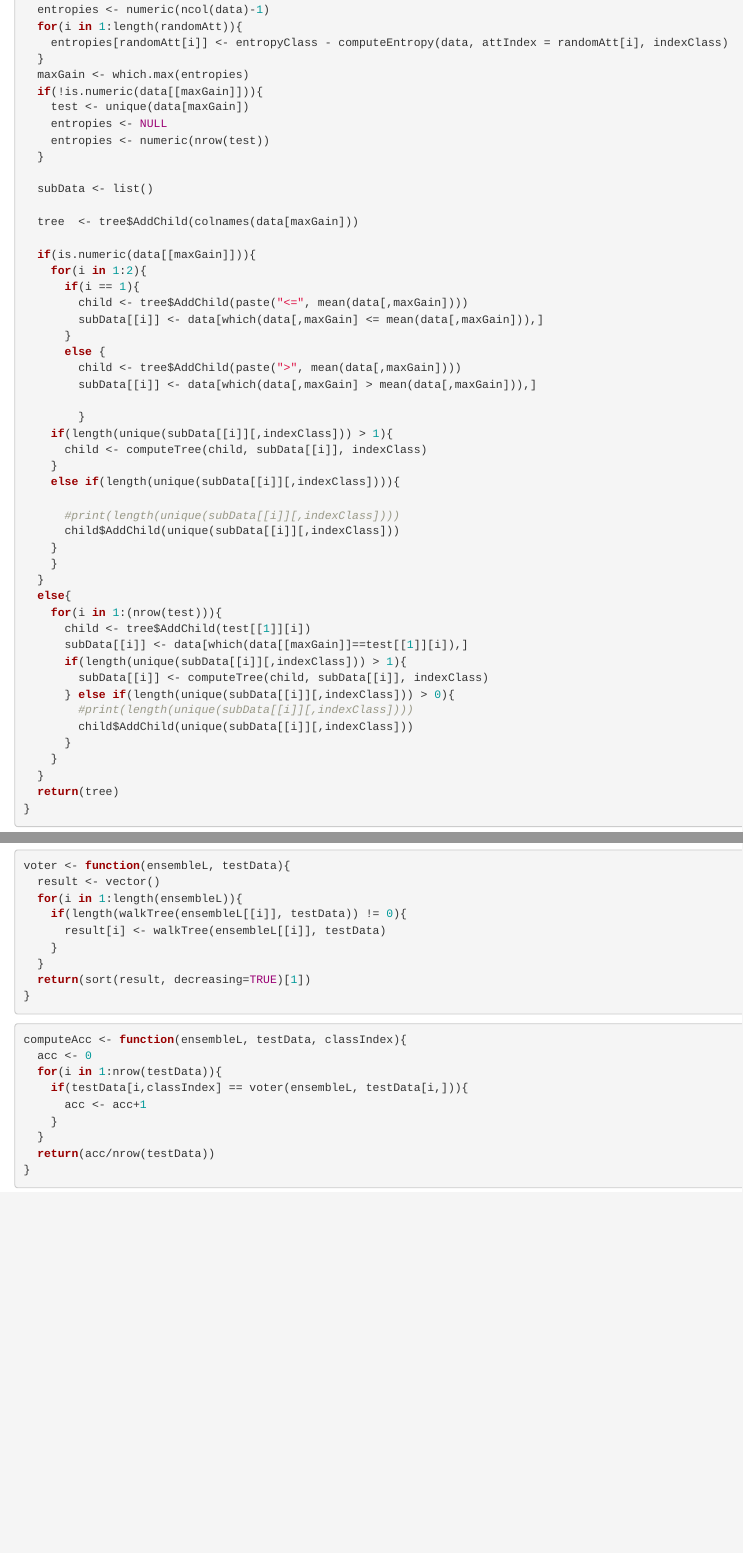
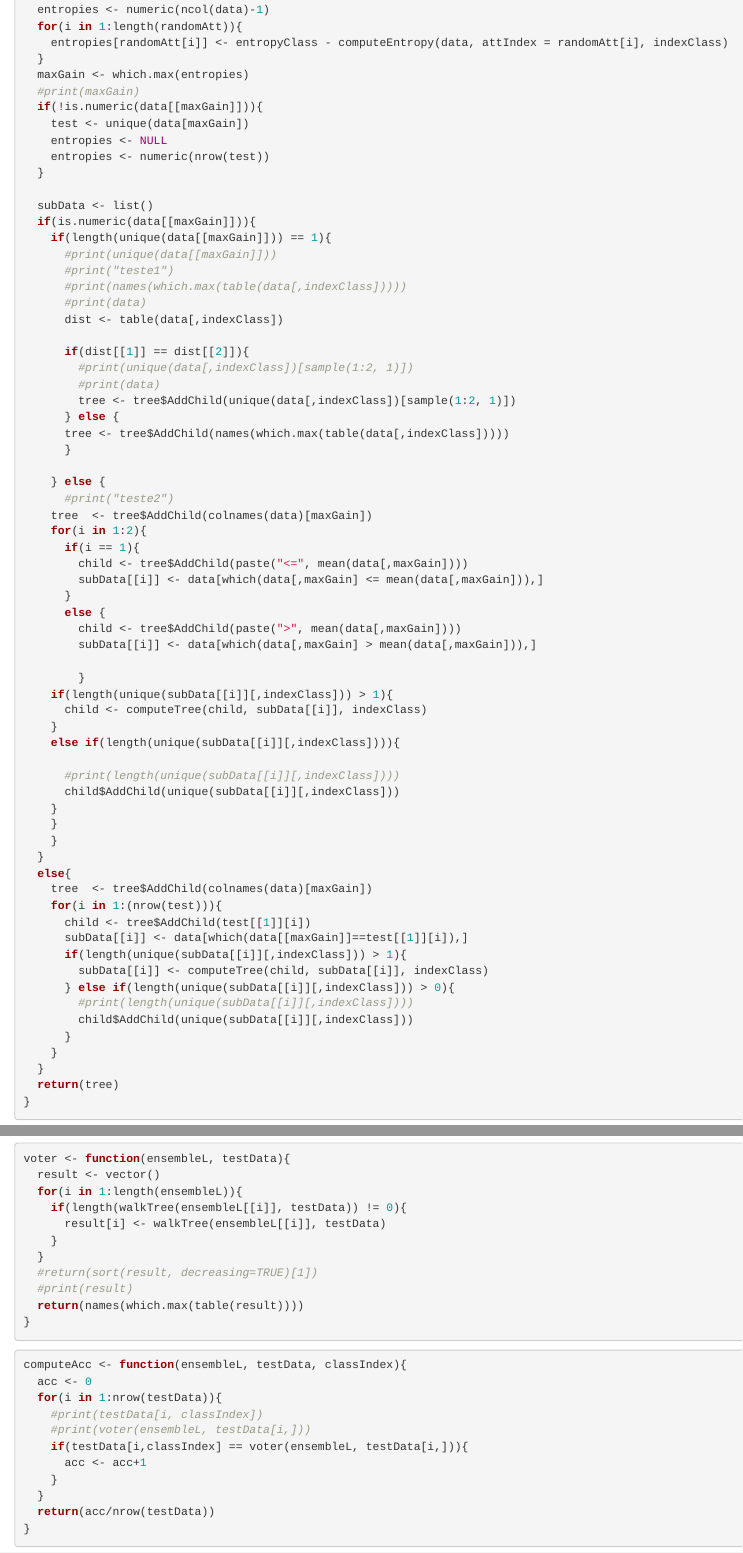
Before and after one commit to barlette/AM-Trabalho1, an R Markdown document (T1.Rmd): the page in a window 1100 px wide, from 1720 px down, and a second part further down, joined at a grey line. Rendered offline with R 4.5, knitr and Pandoc, with nearby package versions; code that draws random numbers runs with fixed seeds of ours; some code elsewhere in the file could not run offline.

Commit message:
Alguns bugs arrumados.

````diff
--- a/T1.Rmd
+++ b/T1.Rmd
@@ -100,6 +100,7 @@ computeTree <- function(tree, data, indexClass){
     entropies[randomAtt[i]] <- entropyClass - computeEntropy(data, attIndex = randomAtt[i], indexClass)
   }
   maxGain <- which.max(entropies)
+  #print(maxGain)
   if(!is.numeric(data[[maxGain]])){
     test <- unique(data[maxGain])
     entropies <- NULL
@@ -107,10 +108,25 @@ computeTree <- function(tree, data, indexClass){
   }
 
   subData <- list()
+  if(is.numeric(data[[maxGain]])){
+    if(length(unique(data[[maxGain]])) == 1){
+      #print(unique(data[[maxGain]]))
+      #print("teste1")
+      #print(names(which.max(table(data[,indexClass]))))
+      #print(data)
+      dist <- table(data[,indexClass])
 
-  tree  <- tree$AddChild(colnames(data[maxGain]))
+      if(dist[[1]] == dist[[2]]){
+        #print(unique(data[,indexClass])[sample(1:2, 1)])
+        #print(data)
+        tree <- tree$AddChild(unique(data[,indexClass])[sample(1:2, 1)])
+      } else {
+      tree <- tree$AddChild(names(which.max(table(data[,indexClass]))))
+      }
 
-  if(is.numeric(data[[maxGain]])){
+    } else {
+      #print("teste2")
+    tree  <- tree$AddChild(colnames(data)[maxGain])
     for(i in 1:2){
       if(i == 1){
         child <- tree$AddChild(paste("<=", mean(data[,maxGain])))
@@ -130,8 +146,10 @@ computeTree <- function(tree, data, indexClass){
       child$AddChild(unique(subData[[i]][,indexClass]))
     }
     }
+    }
   }
   else{
+    tree  <- tree$AddChild(colnames(data)[maxGain])
     for(i in 1:(nrow(test))){
       child <- tree$AddChild(test[[1]][i])
       subData[[i]] <- data[which(data[[maxGain]]==test[[1]][i]),]
@@ -204,7 +222,9 @@ voter <- function(ensembleL, testData){
       result[i] <- walkTree(ensembleL[[i]], testData)
     }
   }
-  return(sort(result, decreasing=TRUE)[1])
+  #return(sort(result, decreasing=TRUE)[1])
+  #print(result)
+  return(names(which.max(table(result))))
 }
 
 ```
@@ -213,6 +233,8 @@ voter <- function(ensembleL, testData){
 computeAcc <- function(ensembleL, testData, classIndex){
   acc <- 0
   for(i in 1:nrow(testData)){
+    #print(testData[i, classIndex])
+    #print(voter(ensembleL, testData[i,]))
     if(testData[i,classIndex] == voter(ensembleL, testData[i,])){
       acc <- acc+1
     }
````
Also changed, not shown: T1.nb.html, T1.Rmd (27 more changed lines).
